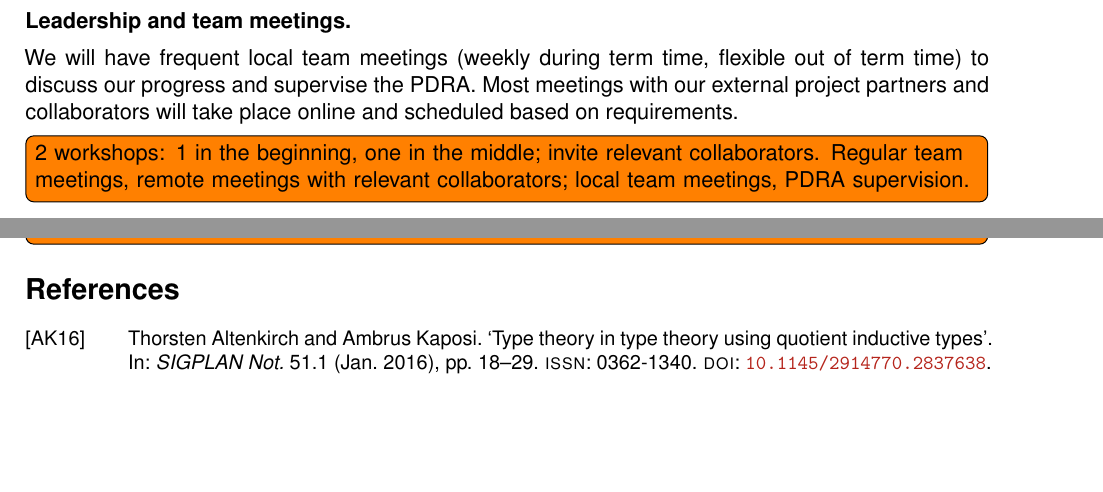
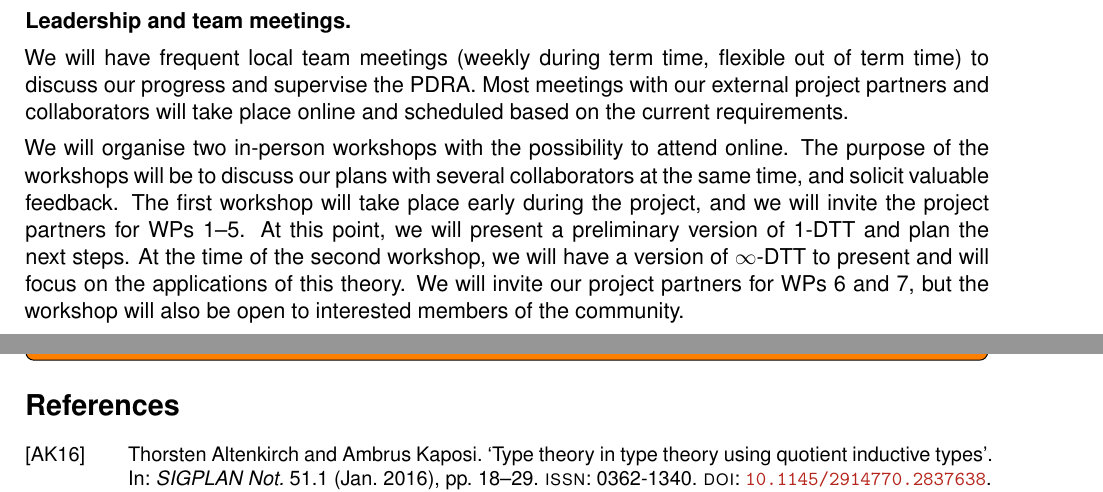
Before and after one commit to txa/DTT-grant, a LaTeX document (4.Vision_and_Approach.tex): two parts of pages 8 and 9 of 10, joined at a grey line, cut so that both start at the same text, the shorter picture padded with empty space. Compiled offline with LaTeX, dvips and Ghostscript.

Commit message:
Finish first draft of workplan

```diff
--- a/4.Vision_and_Approach.tex
+++ b/4.Vision_and_Approach.tex
@@ -1068,10 +1068,14 @@ In parallel, we will explore applications of the language to mathematics and the
 \paragraph{Leadership and team meetings}
 
 We will have frequent local team meetings (weekly during term time, flexible out of term time) to discuss our progress and supervise the PDRA.
-Most meetings with our external project partners and collaborators will take place online and scheduled based on requirements.
+Most meetings with our external project partners and collaborators will take place online and scheduled based on the current requirements.
 
+We will organise two in-person workshops with the possibility to attend online.
+The purpose of the workshops will be to discuss our plans with several collaborators at the same time, and solicit valuable feedback.
+The first workshop will take place early during the project, and we will invite the project partners for WPs 1--5.
+At this point, we will present a preliminary version of 1-DTT and plan the next steps.
+At the time of the second workshop, we will have a version of $\infty$-DTT to present and will focus on the applications of this theory. We will invite our project partners for WPs 6 and 7, but the workshop will also be open to interested members of the community.
 
-\todo[inline]{2 workshops: 1 in the beginning, one in the middle; invite relevant collaborators. Regular team meetings, remote meetings with relevant collaborators; local team meetings, PDRA supervision.}
 
 
 \newpage
```
Also changed, not shown: 4.Vision_and_Approach.tex (4 more changed lines).
